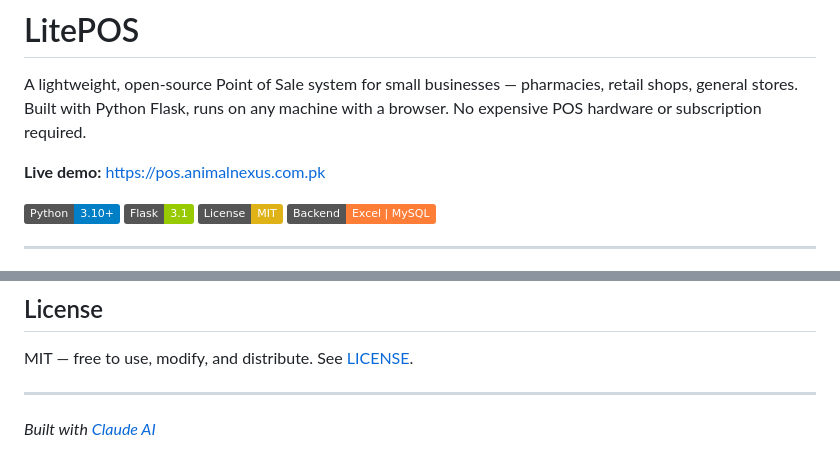
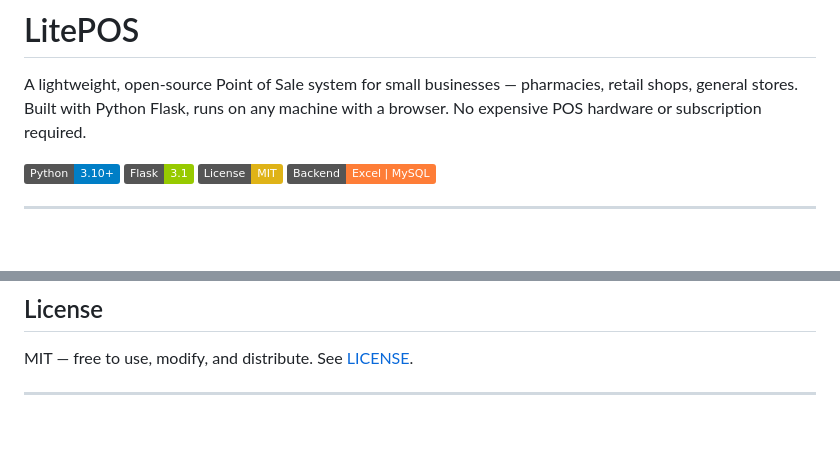
Before and after one commit to tfinity/litepos, a Markdown page: README.md, 2 parts joined by grey strips. GitHub-like rendering; badges without logos; blank space fills up the shorter version.

Commit message:
docs: remove live demo link and attribution

```diff
--- a/README.md
+++ b/README.md
@@ -1,8 +1,6 @@
 # LitePOS
 
 A lightweight, open-source Point of Sale system for small businesses — pharmacies, retail shops, general stores. Built with Python Flask, runs on any machine with a browser. No expensive POS hardware or subscription required.
-
-**Live demo:** https://pos.animalnexus.com.pk
 
 ![Python](https://img.shields.io/badge/Python-3.10+-blue)
 ![Flask](https://img.shields.io/badge/Flask-3.1-green)
@@ -163,5 +161,3 @@ Contributions are welcome. Here's how to get started:
 MIT — free to use, modify, and distribute. See [LICENSE](LICENSE).
 
 ---
-
-*Built with [Claude AI](https://claude.ai)*
```
